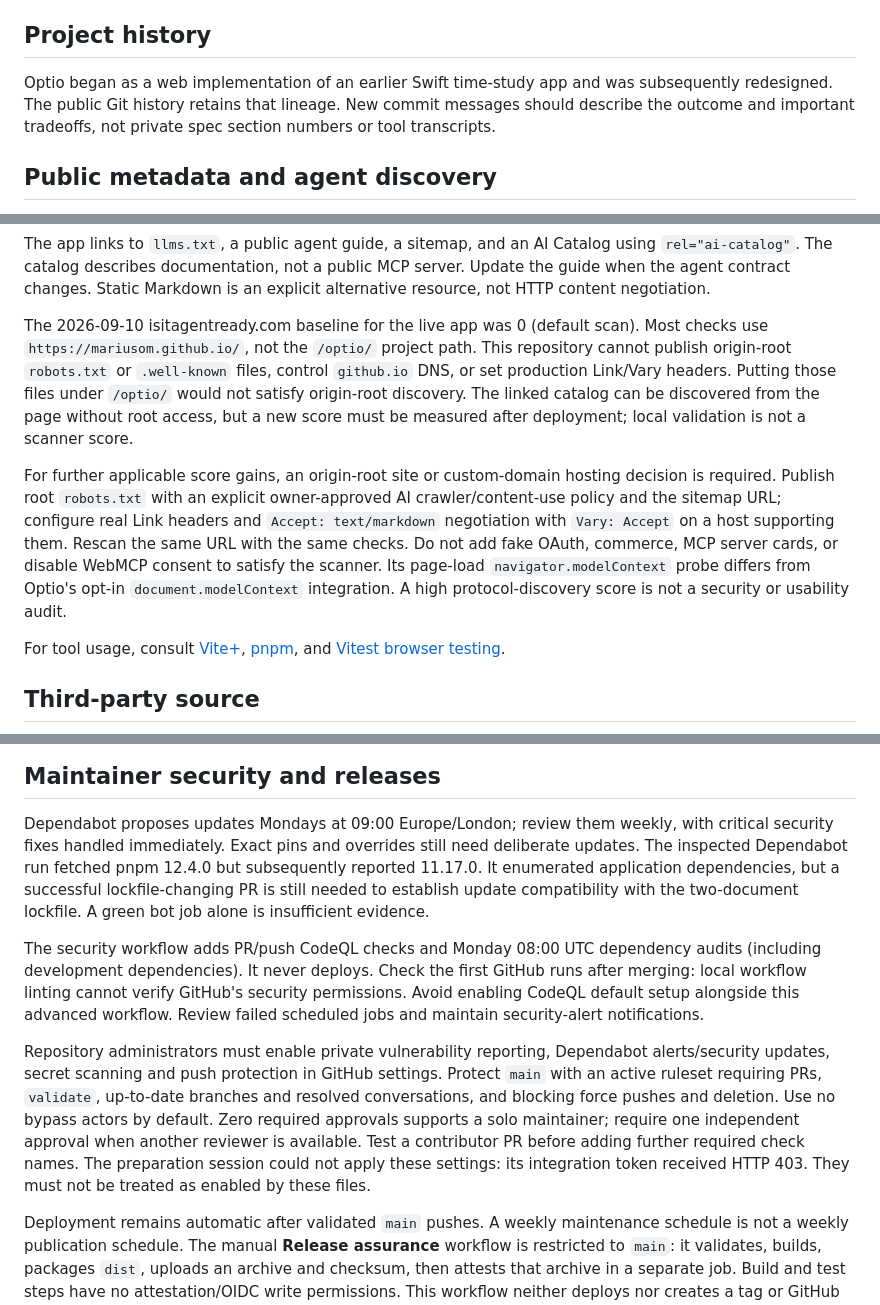
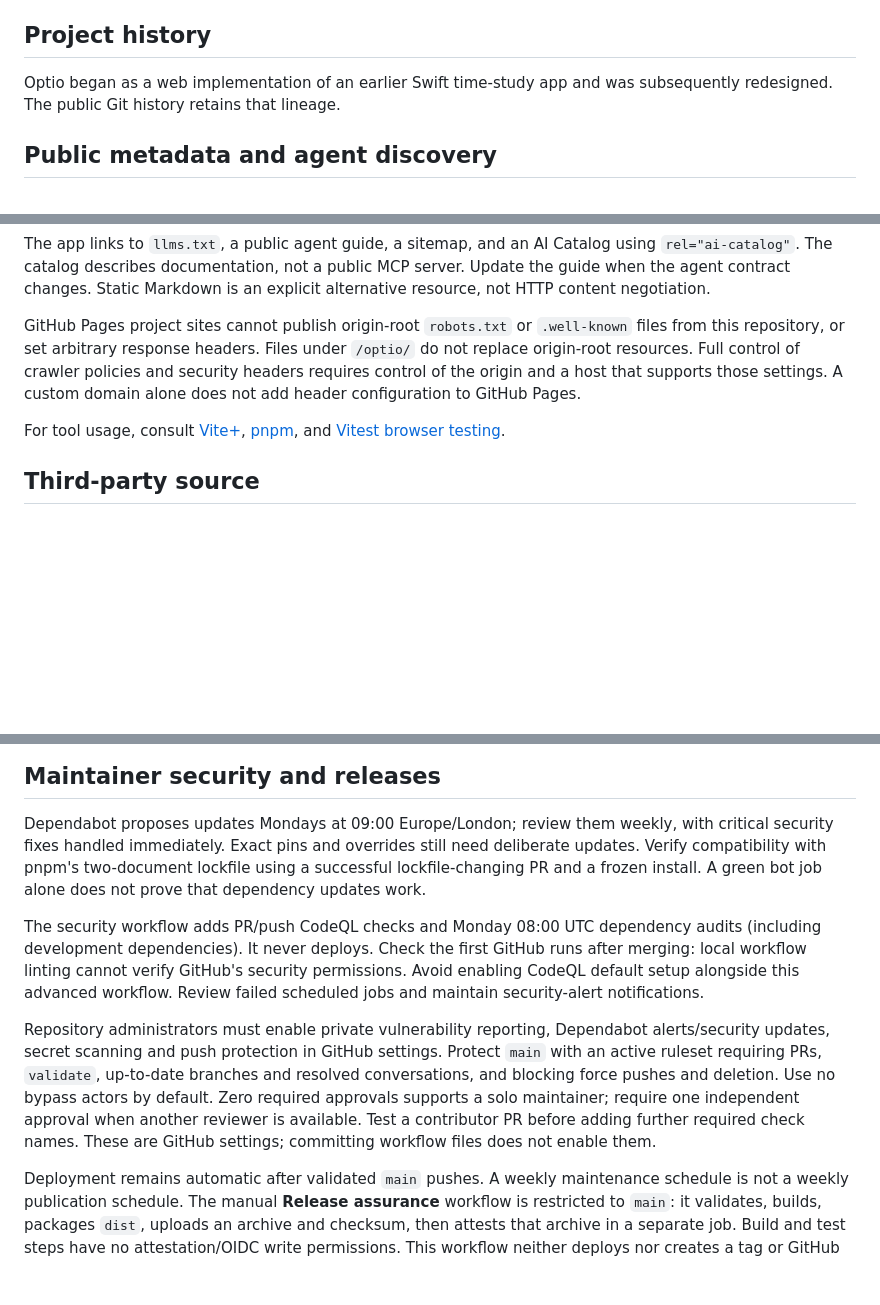
Before and after one commit to mariusom/optio, a Markdown page: docs/development.md, 3 parts joined by grey strips. Rendered like a GitHub page; blank space fills up the shorter version.

```diff
--- a/docs/development.md
+++ b/docs/development.md
@@ -126,9 +124,7 @@ Existing agent export actions remain raw unless `spreadsheetSafe: true` is set.
 ## Project history
 
 Optio began as a web implementation of an earlier Swift time-study app and was
-subsequently redesigned. The public Git history retains that lineage. New
-commit messages should describe the outcome and important tradeoffs, not
-private spec section numbers or tool transcripts.
+subsequently redesigned. The public Git history retains that lineage.
 
 ## Public metadata and agent discovery
 
@@ -152,22 +148,12 @@ using `rel="ai-catalog"`. The catalog describes documentation, not a public MCP
 server. Update the guide when the agent contract changes. Static Markdown is an
 explicit alternative resource, not HTTP content negotiation.
 
-The 2026-09-10 isitagentready.com baseline for the live app was 0 (default scan).
-Most checks use `https://mariusom.github.io/`, not the `/optio/` project path.
-This repository cannot publish origin-root `robots.txt` or `.well-known` files,
-control `github.io` DNS, or set production Link/Vary headers. Putting those files
-under `/optio/` would not satisfy origin-root discovery. The linked catalog can
-be discovered from the page without root access, but a new score must be measured
-after deployment; local validation is not a scanner score.
-
-For further applicable score gains, an origin-root site or custom-domain hosting
-decision is required. Publish root `robots.txt` with an explicit owner-approved
-AI crawler/content-use policy and the sitemap URL; configure real Link headers
-and `Accept: text/markdown` negotiation with `Vary: Accept` on a host supporting
-them. Rescan the same URL with the same checks. Do not add fake OAuth, commerce,
-MCP server cards, or disable WebMCP consent to satisfy the scanner. Its page-load
-`navigator.modelContext` probe differs from Optio's opt-in `document.modelContext`
-integration. A high protocol-discovery score is not a security or usability audit.
+GitHub Pages project sites cannot publish origin-root `robots.txt` or
+`.well-known` files from this repository, or set arbitrary response headers.
+Files under `/optio/` do not replace origin-root resources. Full control of
+crawler policies and security headers requires control of the origin and a
+host that supports those settings. A custom domain alone does not add header
+configuration to GitHub Pages.
 
 For tool usage, consult [Vite+](https://vite.plus),
 [pnpm](https://pnpm.io), and [Vitest browser testing](https://vitest.dev/guide/browser/).
@@ -210,11 +196,9 @@ utilities; Tailwind's built-in spin/pulse/bounce utilities do not replace them.
 
 Dependabot proposes updates Mondays at 09:00 Europe/London; review them weekly,
 with critical security fixes handled immediately. Exact pins and overrides
-still need deliberate updates. The inspected Dependabot run fetched pnpm
-12.4.0 but subsequently reported 11.17.0. It enumerated application dependencies,
-but a successful lockfile-changing PR is still needed to establish update
-compatibility with the two-document lockfile. A green bot job alone is
-insufficient evidence.
+still need deliberate updates. Verify compatibility with pnpm's two-document
+lockfile using a successful lockfile-changing PR and a frozen install. A green
+bot job alone does not prove that dependency updates work.
 
 The security workflow adds PR/push CodeQL checks and Monday 08:00 UTC dependency
 audits (including development dependencies). It never deploys. Check the first
@@ -229,8 +213,7 @@ up-to-date branches and resolved conversations, and blocking force pushes and
 deletion. Use no bypass actors by default. Zero required approvals supports a
 solo maintainer; require one independent approval when another reviewer is
 available. Test a contributor PR before adding further required check names.
-The preparation session could not apply these settings: its integration token
-received HTTP 403. They must not be treated as enabled by these files.
+These are GitHub settings; committing workflow files does not enable them.
 
 Deployment remains automatic after validated `main` pushes. A weekly maintenance
 schedule is not a weekly publication schedule. The manual **Release assurance**
```
Also changed, not shown: other parts of docs/development.md (+2 -4 lines), docs/open-source-assurance-sources.md (deleted, +0 -234 lines).
